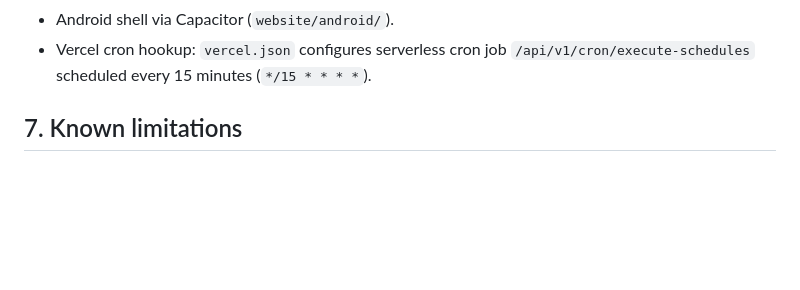
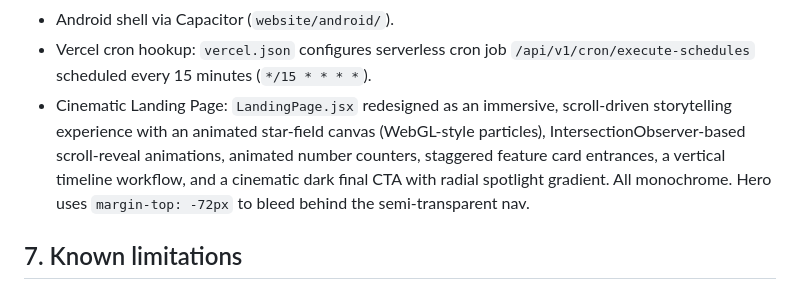
Before and after one commit to susin-d/dashboard, a Markdown page: context.md, the part around the change. Drawn GitHub-style; blank space fills up the shorter version.

Commit message:
docs: update context.md for cinematic landing page redesign

```diff
--- a/context.md
+++ b/context.md
@@ -159,6 +159,7 @@ database id, CORS origins. Loads `.env.prod` before `.env`.
 - Email & Google OAuth single-account unification: automatic merging of duplicate account records in Firestore (`merge_duplicate_user_accounts`), seamless password attachment to Google OAuth accounts upon signup (`create_user_with_password`), and on-demand `/api/v1/auth/merge-accounts` endpoint.
 - Android shell via Capacitor (`website/android/`).
 - Vercel cron hookup: `vercel.json` configures serverless cron job `/api/v1/cron/execute-schedules` scheduled every 15 minutes (`*/15 * * * *`).
+- Cinematic Landing Page: `LandingPage.jsx` redesigned as an immersive, scroll-driven storytelling experience with an animated star-field canvas (WebGL-style particles), IntersectionObserver-based scroll-reveal animations, animated number counters, staggered feature card entrances, a vertical timeline workflow, and a cinematic dark final CTA with radial spotlight gradient. All monochrome. Hero uses `margin-top: -72px` to bleed behind the semi-transparent nav.
 
 ## 7. Known limitations
 
```
